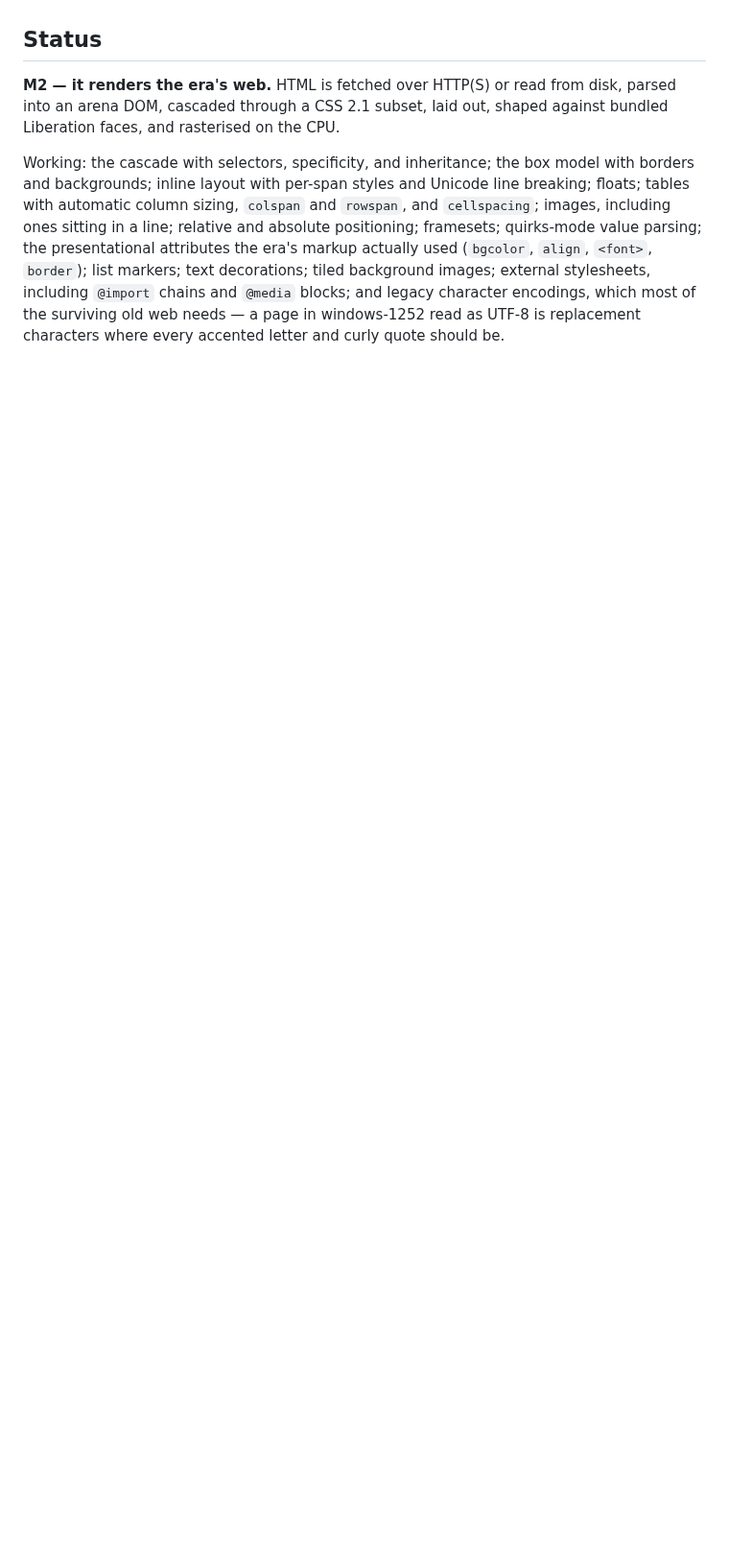
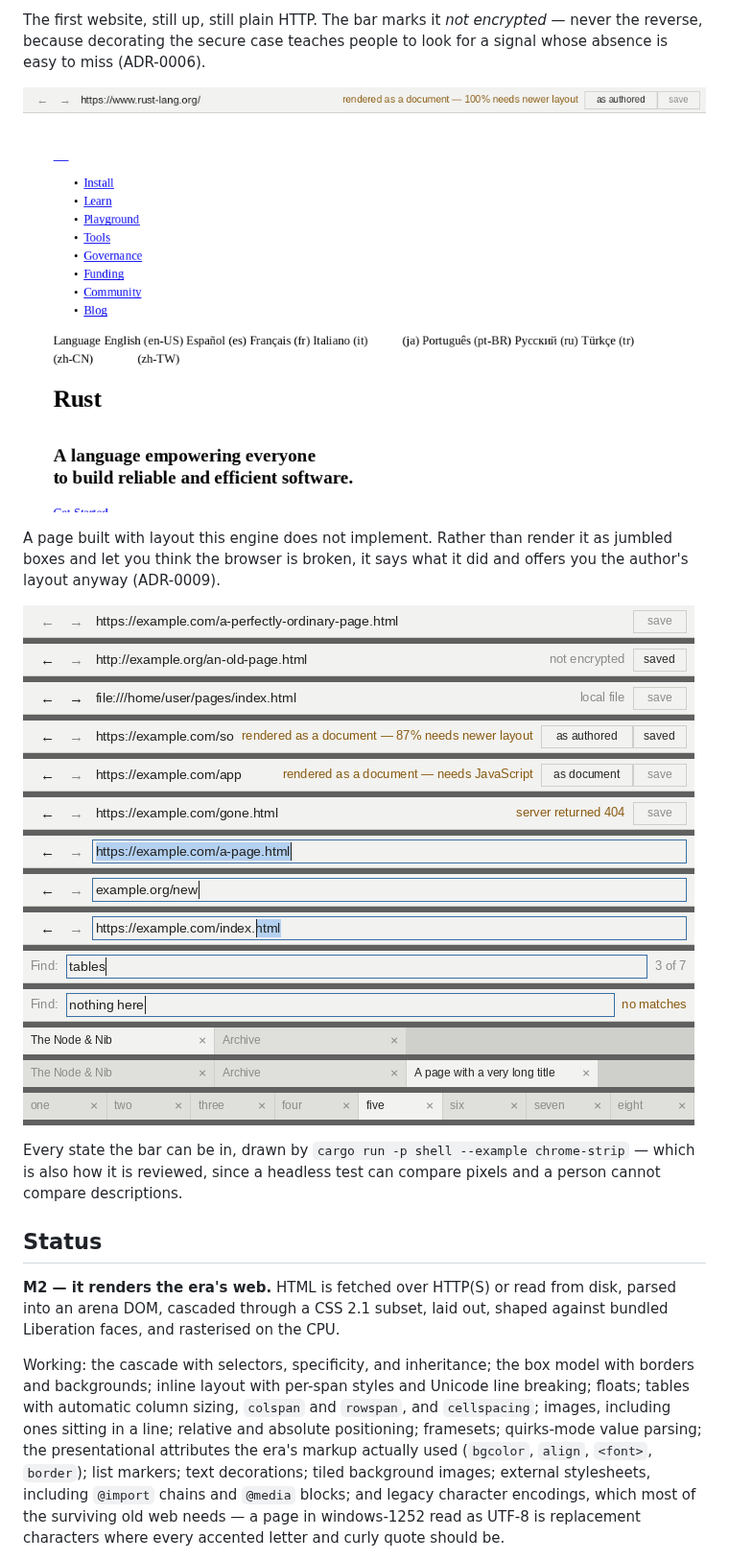
Before and after one commit to hype-armor/2kbrowser, a Markdown page: README.md, the part around one of its changes. Shown at 96% size. Drawn GitHub-style; pictures changed too: docs/images/chrome.png (added), docs/images/document-fallback.png (added); blank space fills up the shorter version.

```diff
--- a/README.md
+++ b/README.md
@@ -16,3 +31,18 @@ See [PLAN.md](PLAN.md) for the full rationale and roadmap, and
+The first website, still up, still plain HTTP. The bar marks it *not encrypted*
+— never the reverse, because decorating the secure case teaches people to look
+for a signal whose absence is easy to miss (ADR-0006).
+
+![A modern page re-rendered as a document](docs/images/document-fallback.png)
+
+A page built with layout this engine does not implement. Rather than render it
+as jumbled boxes and let you think the browser is broken, it says what it did
+and offers you the author's layout anyway (ADR-0009).
+
+![Every state of the chrome bar](docs/images/chrome.png)
+
+Every state the bar can be in, drawn by `cargo run -p shell --example
+chrome-strip` — which is also how it is reviewed, since a headless test can
+compare pixels and a person cannot compare descriptions.
 
 ## Status
 
```
Also changed, not shown: other parts of README.md (+15 -0 lines), docs/images/first-website.png (added), docs/images/hacker-news.png (added), 5 other files.
